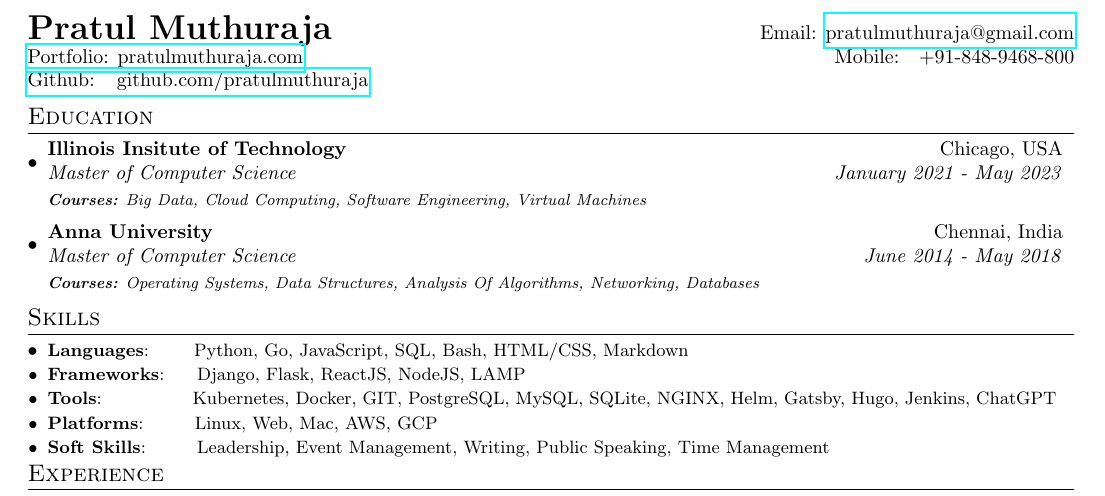
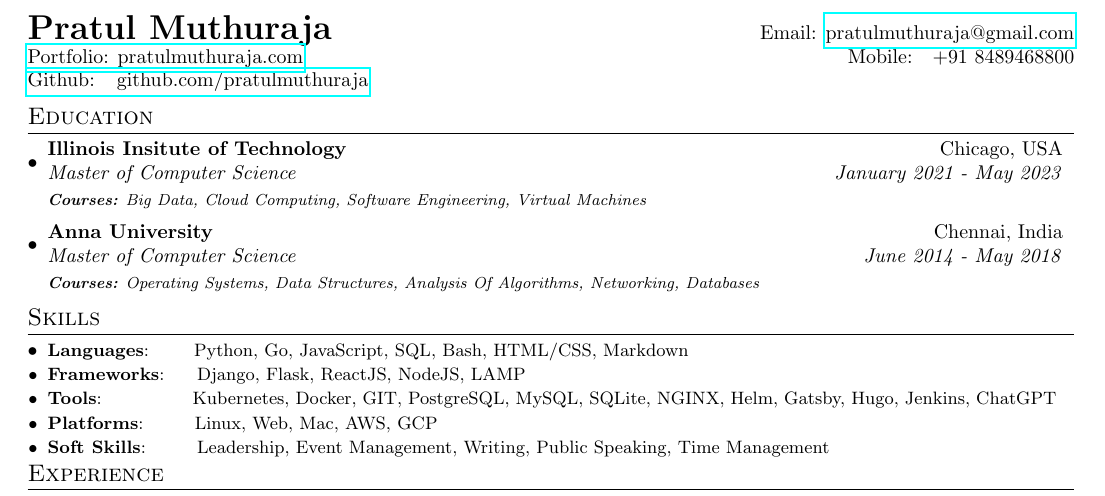
Before and after one commit to pratulmuthuraja/resume, a LaTeX document (main.tex): part of the page, cut so that both start at the same text. Compiled offline with pdfLaTeX.

Commit message:
Update main.tex 1. Change phone number format

```diff
--- a/main.tex
+++ b/main.tex
@@ -81,7 +81,7 @@
 %----------HEADING-----------------
 \begin{tabular*}{\textwidth}{l@{\extracolsep{\fill}}r}
   \textbf{{\LARGE Pratul Muthuraja}} & Email: \href{mailto:}{pratulmuthuraja@gmail.com}\\
-  \href{https://pratulmuthuraja.com}{Portfolio: pratulmuthuraja.com} & Mobile:~~~+91-848-9468-800 \\
+  \href{https://pratulmuthuraja.com}{Portfolio: pratulmuthuraja.com} & Mobile:~~~+91 8489468800 \\
   \href{https://github.com/pratulmuthuraja}{Github: ~~github.com/pratulmuthuraja} \\
 \end{tabular*}
 
```
